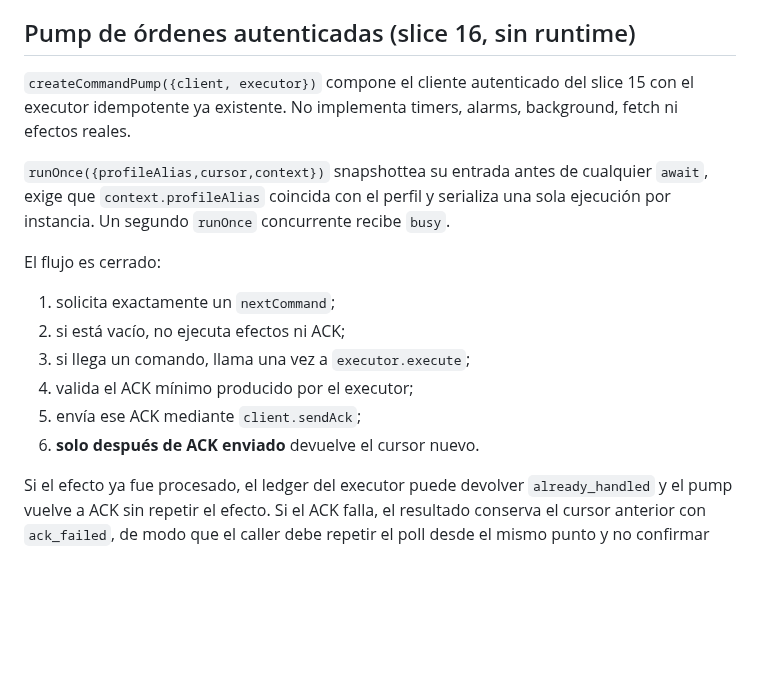
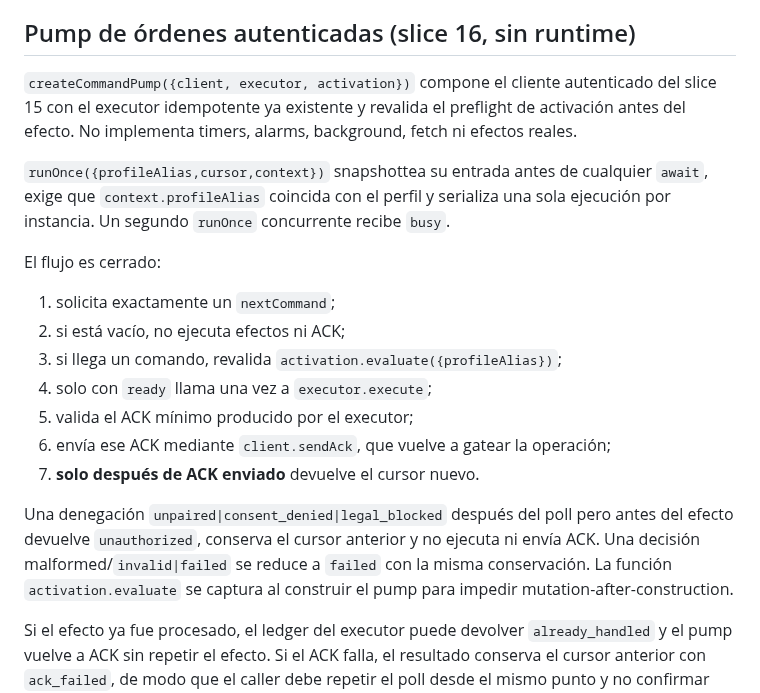
Before and after one commit to pl0n3r/AutoFactory, a Markdown page: docs/factory-control-protocol.md, the part around the change. Rendered like a GitHub page; blank space fills up the shorter version.

Commit message:
docs: define pre-effect activation gate

```diff
--- a/docs/factory-control-protocol.md
+++ b/docs/factory-control-protocol.md
@@ -482,8 +482,8 @@ autenticación y revisión de seguridad end-to-end.
 
 ## Pump de órdenes autenticadas (slice 16, sin runtime)
 
-`createCommandPump({client, executor})` compone el cliente autenticado del slice 15
-con el executor idempotente ya existente. No implementa timers, alarms, background,
+`createCommandPump({client, executor, activation})` compone el cliente autenticado del slice 15
+con el executor idempotente ya existente y revalida el preflight de activación antes del efecto. No implementa timers, alarms, background,
 fetch ni efectos reales.
 
 `runOnce({profileAlias,cursor,context})` snapshottea su entrada antes de cualquier
@@ -494,10 +494,17 @@ El flujo es cerrado:
 
 1. solicita exactamente un `nextCommand`;
 2. si está vacío, no ejecuta efectos ni ACK;
-3. si llega un comando, llama una vez a `executor.execute`;
-4. valida el ACK mínimo producido por el executor;
-5. envía ese ACK mediante `client.sendAck`;
-6. **solo después de ACK enviado** devuelve el cursor nuevo.
+3. si llega un comando, revalida `activation.evaluate({profileAlias})`;
+4. solo con `ready` llama una vez a `executor.execute`;
+5. valida el ACK mínimo producido por el executor;
+6. envía ese ACK mediante `client.sendAck`, que vuelve a gatear la operación;
+7. **solo después de ACK enviado** devuelve el cursor nuevo.
+
+Una denegación `unpaired|consent_denied|legal_blocked` después del poll pero antes
+del efecto devuelve `unauthorized`, conserva el cursor anterior y no ejecuta ni
+envía ACK. Una decisión malformed/`invalid|failed` se reduce a `failed` con la
+misma conservación. La función `activation.evaluate` se captura al construir el
+pump para impedir mutation-after-construction.
 
 Si el efecto ya fue procesado, el ledger del executor puede devolver
 `already_handled` y el pump vuelve a ACK sin repetir el efecto. Si el ACK falla,
```
